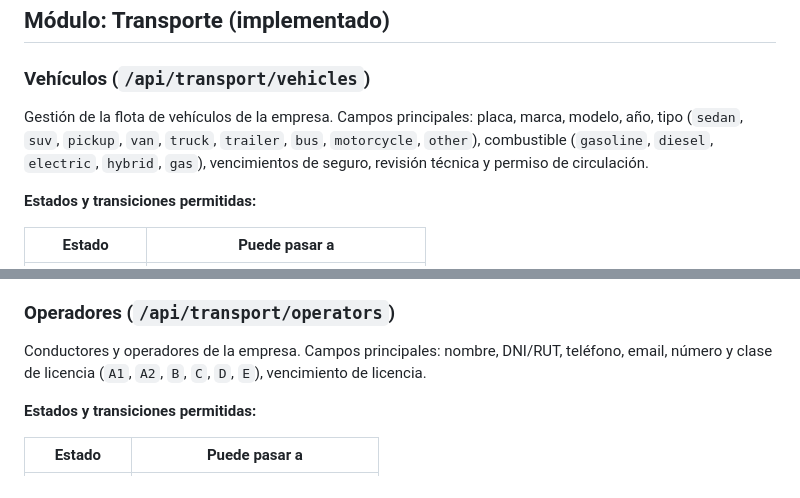
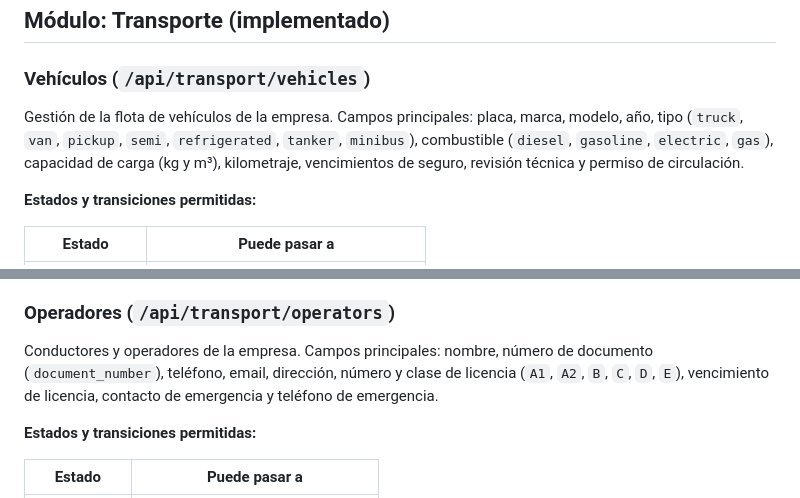
Before and after one commit to diblasi1979/TMS, a Markdown page: README.md, 2 parts joined by grey strips. Rendered like a GitHub page.

```diff
--- a/README.md
+++ b/README.md
@@ -34,7 +34,7 @@ La comunicación entre capas se realiza exclusivamente mediante la API REST usan
 
 ### Vehículos (`/api/transport/vehicles`)
 
-Gestión de la flota de vehículos de la empresa. Campos principales: placa, marca, modelo, año, tipo (`sedan`, `suv`, `pickup`, `van`, `truck`, `trailer`, `bus`, `motorcycle`, `other`), combustible (`gasoline`, `diesel`, `electric`, `hybrid`, `gas`), vencimientos de seguro, revisión técnica y permiso de circulación.
+Gestión de la flota de vehículos de la empresa. Campos principales: placa, marca, modelo, año, tipo (`truck`, `van`, `pickup`, `semi`, `refrigerated`, `tanker`, `minibus`), combustible (`diesel`, `gasoline`, `electric`, `gas`), capacidad de carga (kg y m³), kilometraje, vencimientos de seguro, revisión técnica y permiso de circulación.
 
 **Estados y transiciones permitidas:**
 
@@ -50,7 +50,7 @@ Gestión de la flota de vehículos de la empresa. Campos principales: placa, mar
 
 ### Operadores (`/api/transport/operators`)
 
-Conductores y operadores de la empresa. Campos principales: nombre, DNI/RUT, teléfono, email, número y clase de licencia (`A1`, `A2`, `B`, `C`, `D`, `E`), vencimiento de licencia.
+Conductores y operadores de la empresa. Campos principales: nombre, número de documento (`document_number`), teléfono, email, dirección, número y clase de licencia (`A1`, `A2`, `B`, `C`, `D`, `E`), vencimiento de licencia, contacto de emergencia y teléfono de emergencia.
 
 **Estados y transiciones permitidas:**
 
```
Also changed, not shown: other parts of README.md (+19 -5 lines).
